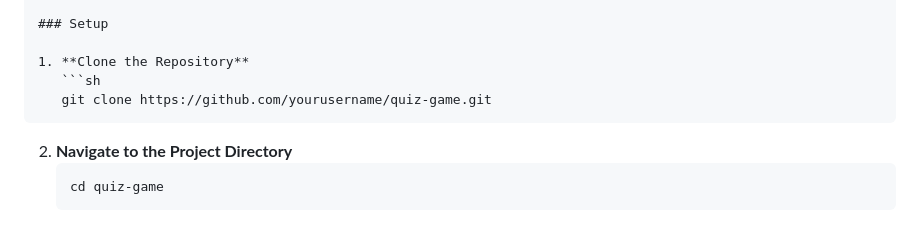
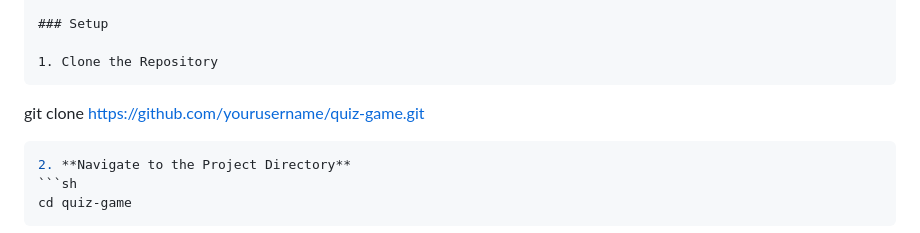
Before and after one commit to abhishekchauhan062003/Quiz-Game, a Markdown page: README.md, the part around the change. Rendered like a GitHub page.

````diff
--- a/README.md
+++ b/README.md
@@ -36,10 +36,10 @@ Welcome to the Quiz Game app repository! This project allows you to create and p
 
 ### Setup
 
-1. **Clone the Repository**
+1. Clone the Repository
+   ```
+   git clone https://github.com/yourusername/quiz-game.git
    ```sh
-   git clone https://github.com/yourusername/quiz-game.git
-   ```
 2. **Navigate to the Project Directory**
    ```sh
    cd quiz-game
````
